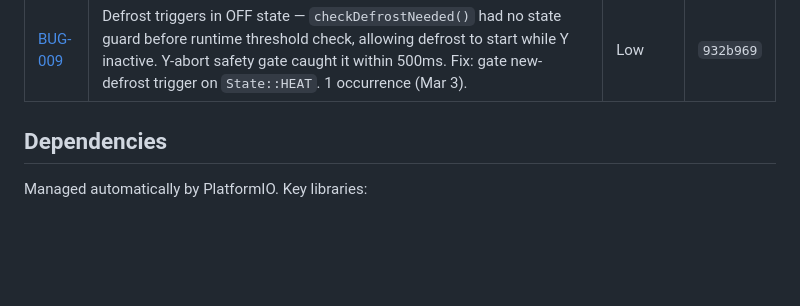
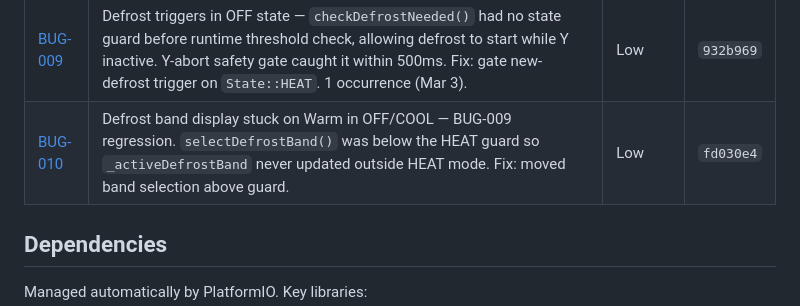
Before and after one commit to alpauna/GoodmanHPCtrl, a Markdown page: README.md, the part around the change. GitHub-like rendering; blank space fills up the shorter version.

```diff
--- a/README.md
+++ b/README.md
@@ -1250,6 +1250,7 @@ All bug reports in [`docs/bugs/`](docs/bugs/).
 | [BUG-007](docs/bugs/007-rv-off-under-pressure-no-equalization.md) | RV relay turned off under pressure without equalization delay — 9 code paths called `rv->turnOff()` directly while system still under compressor discharge pressure. Fix: `safeRvOff()` helper defers RV off until `_rvShortCycleMs` after CNT off. | Medium | `2b8a199` |
 | [BUG-008](docs/bugs/008-ota-upload-hangs-device.md) | OTA upload hangs device — HTTPS httpd task does `httpd_req_recv()` + `SD.write()` in tight loop, concurrent SD access from main loop tasks corrupts SPI bus → deadlock. Fix: buffer firmware in PSRAM, single SD write. | High | `a75ab7b` |
 | [BUG-009](docs/bugs/009-defrost-triggers-in-off-state.md) | Defrost triggers in OFF state — `checkDefrostNeeded()` had no state guard before runtime threshold check, allowing defrost to start while Y inactive. Y-abort safety gate caught it within 500ms. Fix: gate new-defrost trigger on `State::HEAT`. 1 occurrence (Mar 3). | Low | `932b969` |
+| [BUG-010](docs/bugs/010-defrost-band-display-stuck-warm.md) | Defrost band display stuck on Warm in OFF/COOL — BUG-009 regression. `selectDefrostBand()` was below the HEAT guard so `_activeDefrostBand` never updated outside HEAT mode. Fix: moved band selection above guard. | Low | `fd030e4` |
 
 ## Dependencies
 
```
Also changed, not shown: docs/bugs/010-defrost-band-display-stuck-warm.md (added, +77 -0 lines).
